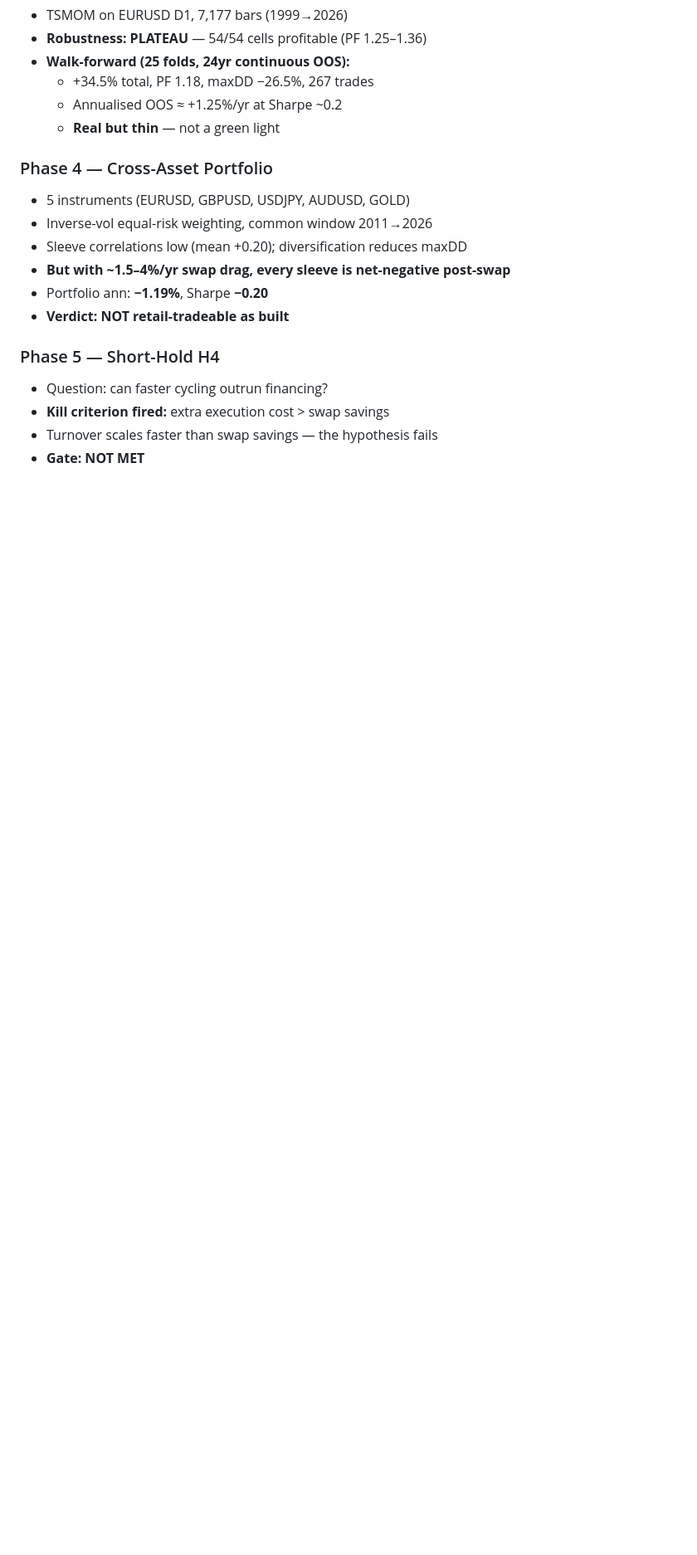
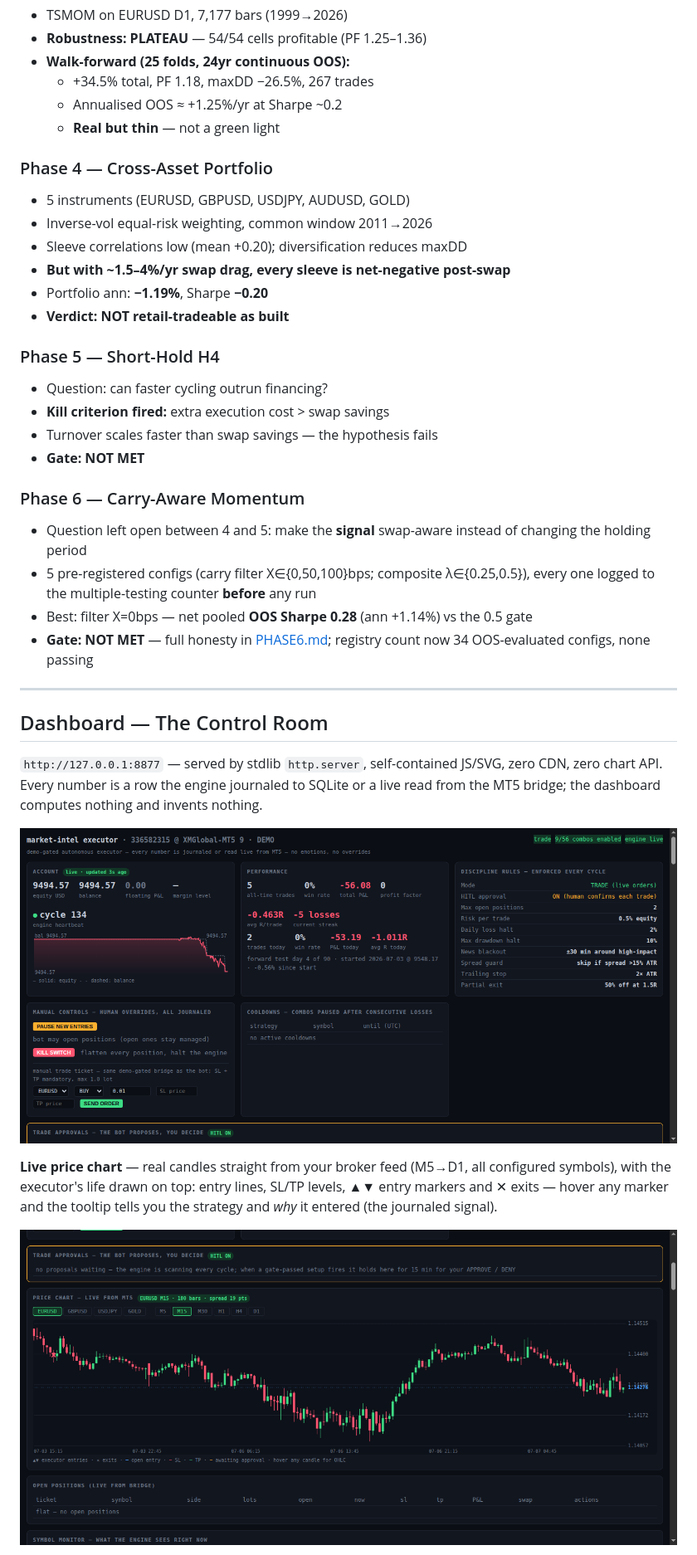
Before and after one commit to Kalahari-Labs/mt5-research, a Markdown page: README.md, the part around one of its changes. Shown at 83% size. Rendered like a GitHub page; pictures changed too: intel/docs/screenshots/dashboard-chart.png (added), intel/docs/screenshots/dashboard-controls.png (added); blank space fills up the shorter version.

```diff
--- a/README.md
+++ b/README.md
@@ -289,3 +317,31 @@ flowchart LR
 - **Kill criterion fired:** extra execution cost > swap savings
 - Turnover scales faster than swap savings — the hypothesis fails
 - **Gate: NOT MET**
+
+### Phase 6 — Carry-Aware Momentum
+- Question left open between 4 and 5: make the **signal** swap-aware instead
+  of changing the holding period
+- 5 pre-registered configs (carry filter X∈{0,50,100}bps; composite λ∈{0.25,0.5}),
+  every one logged to the multiple-testing counter **before** any run
+- Best: filter X=0bps — net pooled **OOS Sharpe 0.28** (ann +1.14%) vs the 0.5 gate
+- **Gate: NOT MET** — full honesty in [PHASE6.md](PHASE6.md); registry count
+  now 34 OOS-evaluated configs, none passing
+
+---
+
+## Dashboard — The Control Room
+
+`http://127.0.0.1:8877` — served by stdlib `http.server`, self-contained
+JS/SVG, zero CDN, zero chart API. Every number is a row the engine journaled
+to SQLite or a live read from the MT5 bridge; the dashboard computes nothing
+and invents nothing.
+
+![Dashboard — controls, account, discipline rules](intel/docs/screenshots/dashboard-controls.png)
+
+**Live price chart** — real candles straight from your broker feed (M5→D1,
+all configured symbols), with the executor's life drawn on top: entry lines,
+SL/TP levels, ▲▼ entry markers and ✕ exits — hover any marker and the tooltip
+tells you the strategy and *why* it entered (the journaled signal).
+
+![Dashboard — live candlestick chart with SL/TP overlays](intel/docs/screenshots/dashboard-chart.png)
+
```
Also changed, not shown: other parts of README.md (+59 -12 lines), 3 other files.
